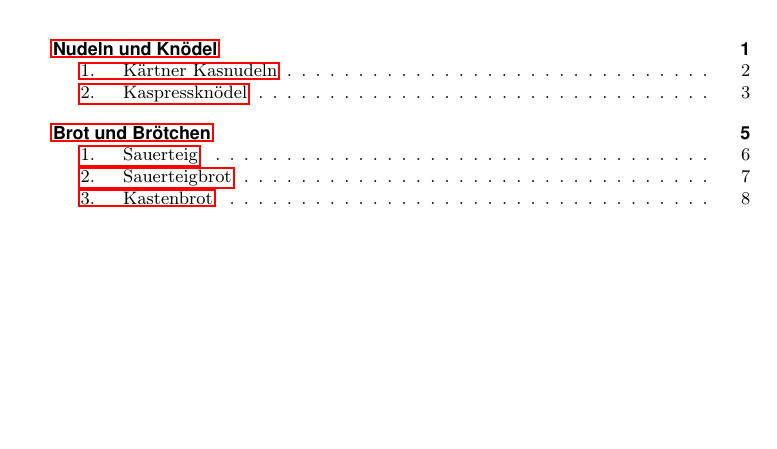
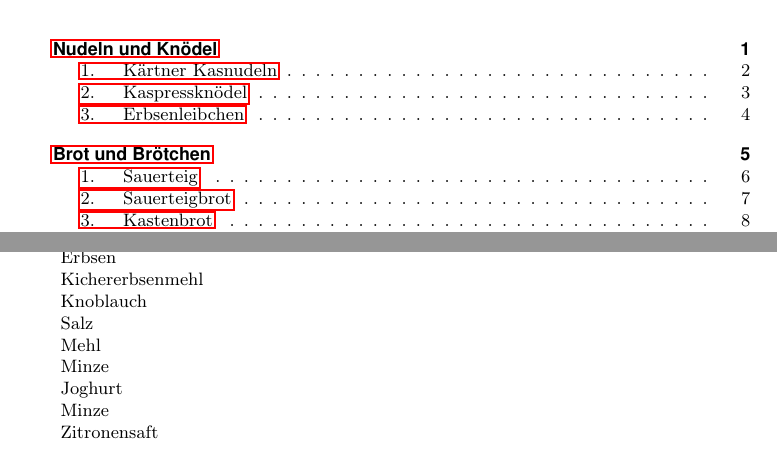
Before and after one commit to greflm13/LaTeX-cookbook, a LaTeX book (main.tex, which reads content.tex): part of page 5 of 26 before the commit and two parts of pages 5 and 10 of 26 after it, the two joined at a grey line, cut so that both start at the same text, the shorter picture padded with empty space. Compiled offline with pdfLaTeX.

Commit message:
added Erbsenlaibchen

```diff
--- a/content.tex
+++ b/content.tex
@@ -46,6 +46,18 @@
  \item Teig salzen und die Eier und das Mehl dazugeben.
  \item Knödel mit der Hand rund und flach formen und im Öl langsam goldbraun braten.
 \end{enumerate}
+\section{Erbsenleibchen}
+\begin{zutaten}
+ &Erbsen\\
+ &Kichererbsenmehl\\
+ &Knoblauch\\
+ &Salz\\
+ &Mehl\\
+ &Minze\\
+ &Joghurt\\
+ &Minze\\
+ &Zitronensaft\\
+\end{zutaten}
 \Kapitel{Brot und Brötchen}{pics/brot}
 \section{Sauerteig}
 \begin{zutaten}
```
